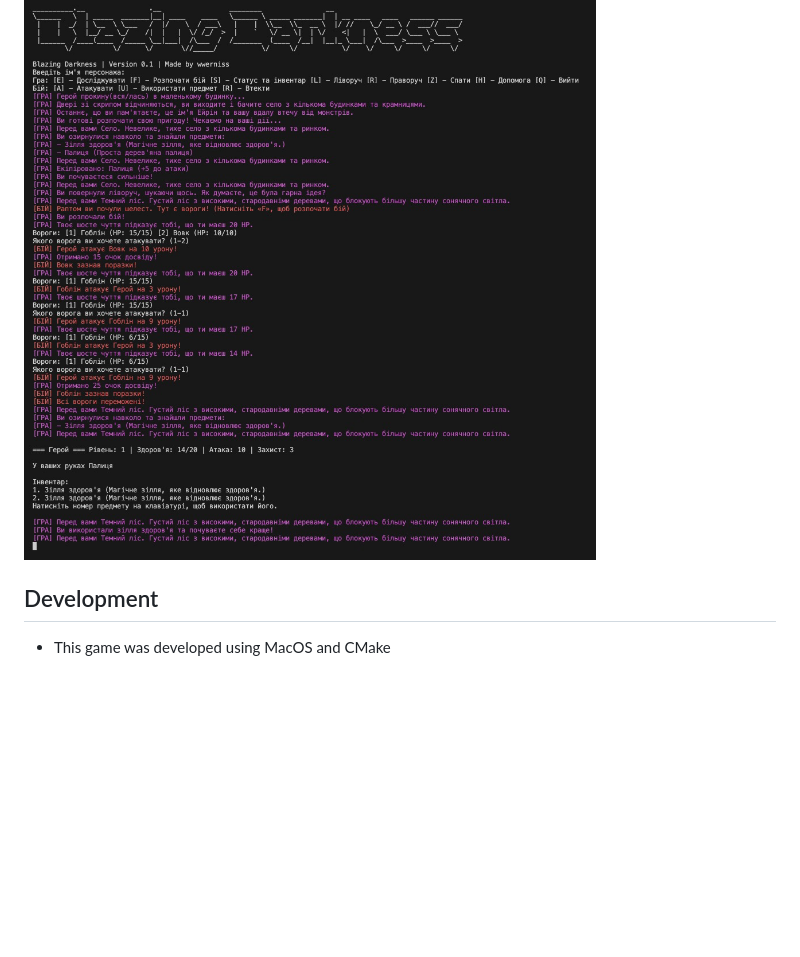
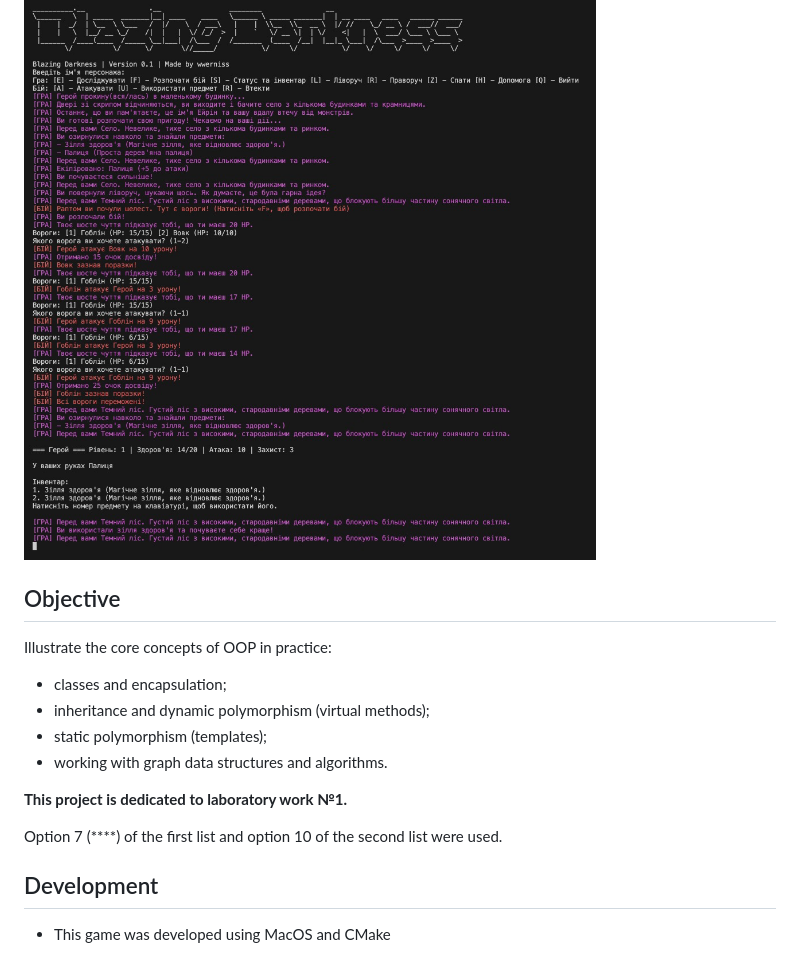
Before and after one commit to wwerniss/blazing-darkness, a Markdown page: README.md, the part around the change. Rendered like a GitHub page; blank space fills up the shorter version.

```diff
--- a/README.md
+++ b/README.md
@@ -7,6 +7,18 @@ You are the one who survived after fleeing your hometown — a name you’ve for
 [Mechanics [EN]](./docs/mechanics_en.md) | [Mechanics [UA]](./docs/mechanics_ua.md) | [Technical details [EN]](./docs/documentation_en.md) | [Technical details [UA]](./docs/documentation_ua.md)
 
 ![Preview screenshot](./images/weapon_update_preview.png)
+
+## Objective
+
+Illustrate the core concepts of OOP in practice:
+- classes and encapsulation;
+- inheritance and dynamic polymorphism (virtual methods);
+- static polymorphism (templates);
+- working with graph data structures and algorithms.
+
+**This project is dedicated to laboratory work №1.**
+
+Option 7 (****) of the first list and option 10 of the second list were used.
 
 ## Development
 
```
